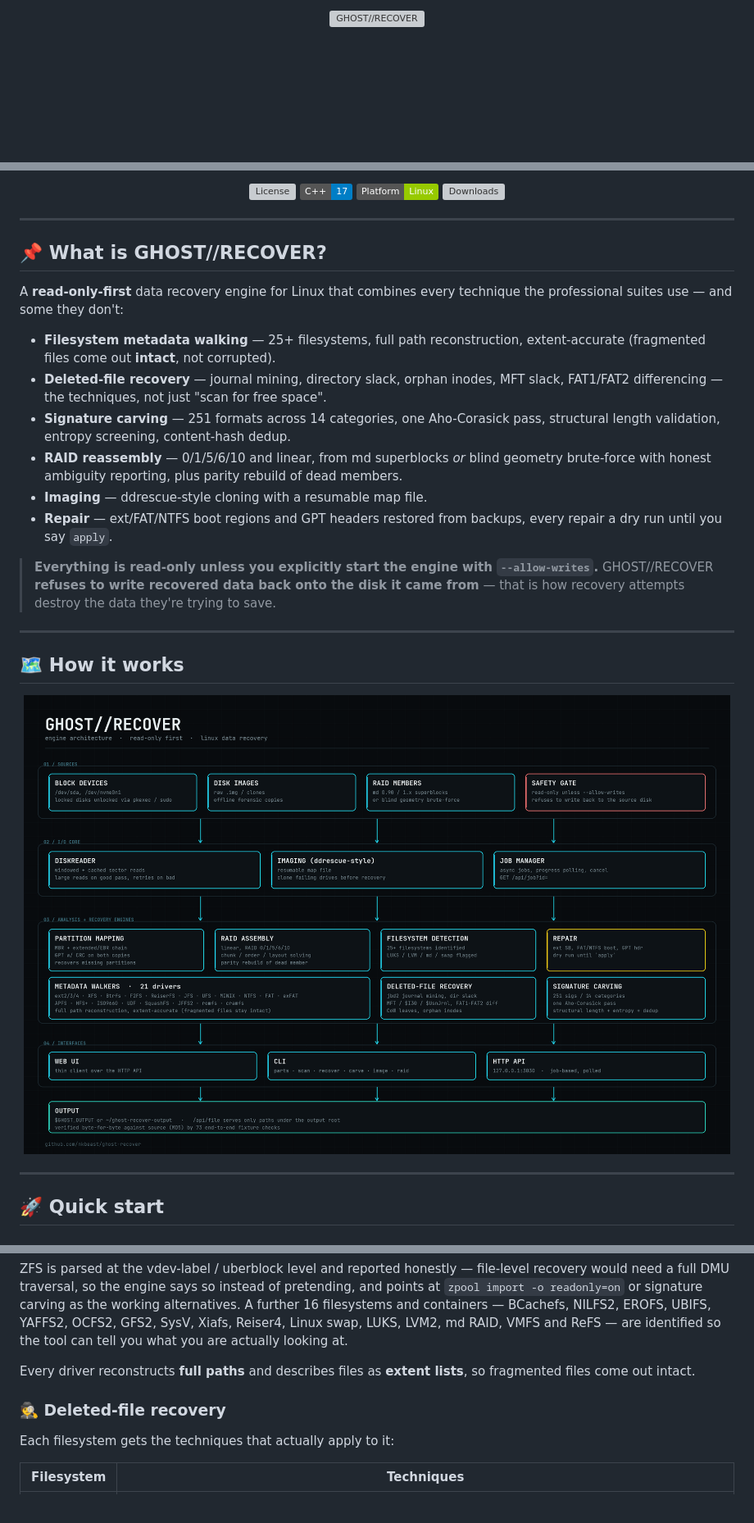
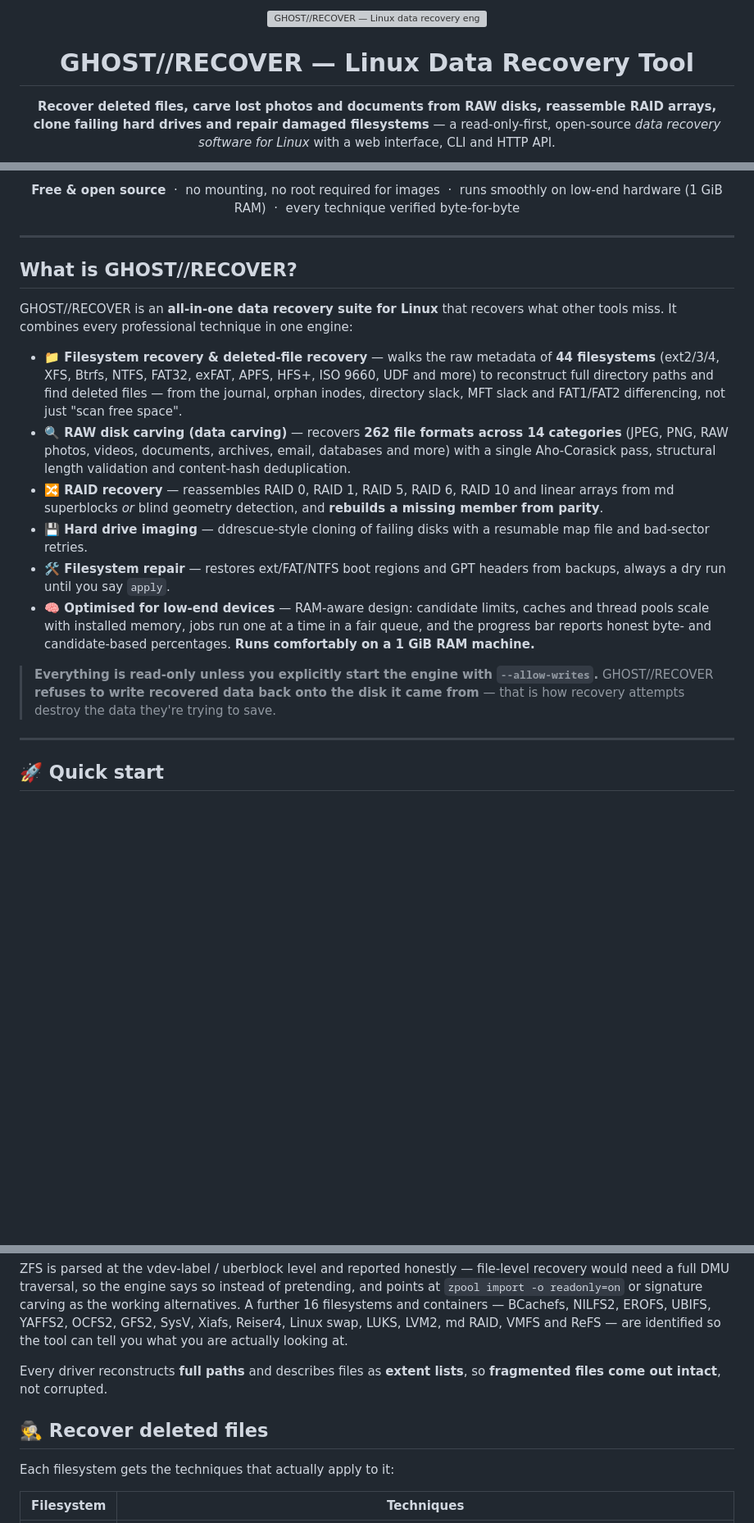
Before and after one commit to nkbeast/ghost-recover, a Markdown page: README.md, 3 parts joined by grey strips. Shown at 82% size. GitHub-like rendering; badges without logos; blank space fills up the shorter version; grey boxes are pictures that could not be loaded.

```diff
--- a/README.md
+++ b/README.md
@@ -1,5 +1,13 @@
 <p align="center">
-  <img src="assets/ghost-recover-banner.png" width="100%" alt="GHOST//RECOVER"/>
+  <img src="assets/ghost-recover-banner.png" width="100%" alt="GHOST//RECOVER — Linux data recovery engine"/>
+</p>
+
+<h1 align="center">GHOST//RECOVER — Linux Data Recovery Tool</h1>
+
+<p align="center">
+  <b>Recover deleted files, carve lost photos and documents from RAW disks, reassemble RAID
+  arrays, clone failing hard drives and repair damaged filesystems</b> — a read-only-first,
+  open-source <i>data recovery software for Linux</i> with a web interface, CLI and HTTP API.
 </p>
 
 <p align="center">
@@ -9,42 +21,37 @@
 </p>
 
 <p align="center">
-  <a href="LICENSE"><img src="https://img.shields.io/github/license/nkbeast/ghost-recover" alt="License"/></a>
-  <img src="https://img.shields.io/badge/C%2B%2B-17-blue" alt="C++17"/>
-  <img src="https://img.shields.io/badge/Platform-Linux-green" alt="Linux"/>
-  <a href="https://github.com/nkbeast/ghost-recover/releases"><img src="https://img.shields.io/github/downloads/nkbeast/ghost-recover/total" alt="Downloads"/></a>
+  <b>Free &amp; open source</b> &nbsp;·&nbsp; no mounting, no root required for images &nbsp;·&nbsp; runs
+  smoothly on low-end hardware (1 GiB RAM) &nbsp;·&nbsp; every technique verified byte-for-byte
 </p>
 
 ---
 
-## 📌 What is GHOST//RECOVER?
+## What is GHOST//RECOVER?
 
-A **read-only-first** data recovery engine for Linux that combines every technique the professional
-suites use &mdash; and some they don't:
+GHOST//RECOVER is an **all-in-one data recovery suite for Linux** that recovers what other tools
+miss. It combines every professional technique in one engine:
 
-* **Filesystem metadata walking** &mdash; 25+ filesystems, full path reconstruction, extent-accurate
-  (fragmented files come out **intact**, not corrupted).
-* **Deleted-file recovery** &mdash; journal mining, directory slack, orphan inodes, MFT slack,
-  FAT1/FAT2 differencing — the techniques, not just "scan for free space".
-* **Signature carving** &mdash; 251 formats across 14 categories, one Aho-Corasick pass, structural
-  length validation, entropy screening, content-hash dedup.
-* **RAID reassembly** &mdash; 0/1/5/6/10 and linear, from md superblocks *or* blind geometry
-  brute-force with honest ambiguity reporting, plus parity rebuild of dead members.
-* **Imaging** &mdash; ddrescue-style cloning with a resumable map file.
-* **Repair** &mdash; ext/FAT/NTFS boot regions and GPT headers restored from backups, every repair
-  a dry run until you say `apply`.
+* **📁 Filesystem recovery &amp; deleted-file recovery** — walks the raw metadata of **44 filesystems**
+  (ext2/3/4, XFS, Btrfs, NTFS, FAT32, exFAT, APFS, HFS+, ISO 9660, UDF and more) to reconstruct
+  full directory paths and find deleted files — from the journal, orphan inodes, directory slack,
+  MFT slack and FAT1/FAT2 differencing, not just "scan free space".
+* **🔍 RAW disk carving (data carving)** — recovers **262 file formats across 14 categories**
+  (JPEG, PNG, RAW photos, videos, documents, archives, email, databases and more) with a single
+  Aho-Corasick pass, structural length validation and content-hash deduplication.
+* **🔀 RAID recovery** — reassembles RAID 0, RAID 1, RAID 5, RAID 6, RAID 10 and linear arrays
+  from md superblocks *or* blind geometry detection, and **rebuilds a missing member from parity**.
+* **💾 Hard drive imaging** — ddrescue-style cloning of failing disks with a resumable map file
+  and bad-sector retries.
+* **🛠️ Filesystem repair** — restores ext/FAT/NTFS boot regions and GPT headers from backups,
+  always a dry run until you say `apply`.
+* **🧠 Optimised for low-end devices** — RAM-aware design: candidate limits, caches and thread
+  pools scale with installed memory, jobs run one at a time in a fair queue, and the progress bar
+  reports honest byte- and candidate-based percentages. **Runs comfortably on a 1 GiB RAM machine.**
 
 > **Everything is read-only unless you explicitly start the engine with `--allow-writes`.**
 > GHOST//RECOVER **refuses to write recovered data back onto the disk it came from** — that is how
 > recovery attempts destroy the data they're trying to save.
-
----
-
-## 🗺️ How it works
-
-<p align="center">
-  <img src="assets/ghost-recover-architecture.png" width="100%" alt="Engine architecture"/>
-</p>
 
 ---
 
@@ -110,10 +132,10 @@ filesystems and containers — BCachefs, NILFS2, EROFS, UBIFS, YAFFS2, OCFS2, GF
 Reiser4, Linux swap, LUKS, LVM2, md RAID, VMFS and ReFS — are identified so the tool can tell
 you what you are actually looking at.
 
-Every driver reconstructs **full paths** and describes files as **extent lists**, so fragmented
-files come out intact.
+Every driver reconstructs **full paths** and describes files as **extent lists**, so **fragmented
+files come out intact**, not corrupted.
 
-### 🕵️ Deleted-file recovery
+## 🕵️ Recover deleted files
 
 Each filesystem gets the techniques that actually apply to it:
 
```
Also changed, not shown: other parts of README.md (+86 -22 lines).
